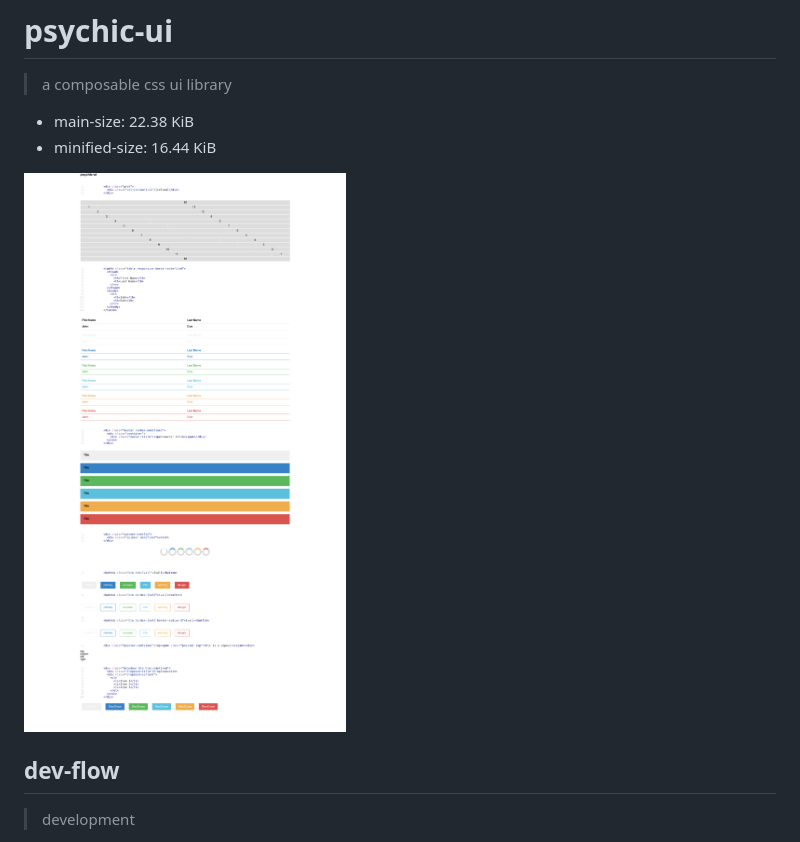
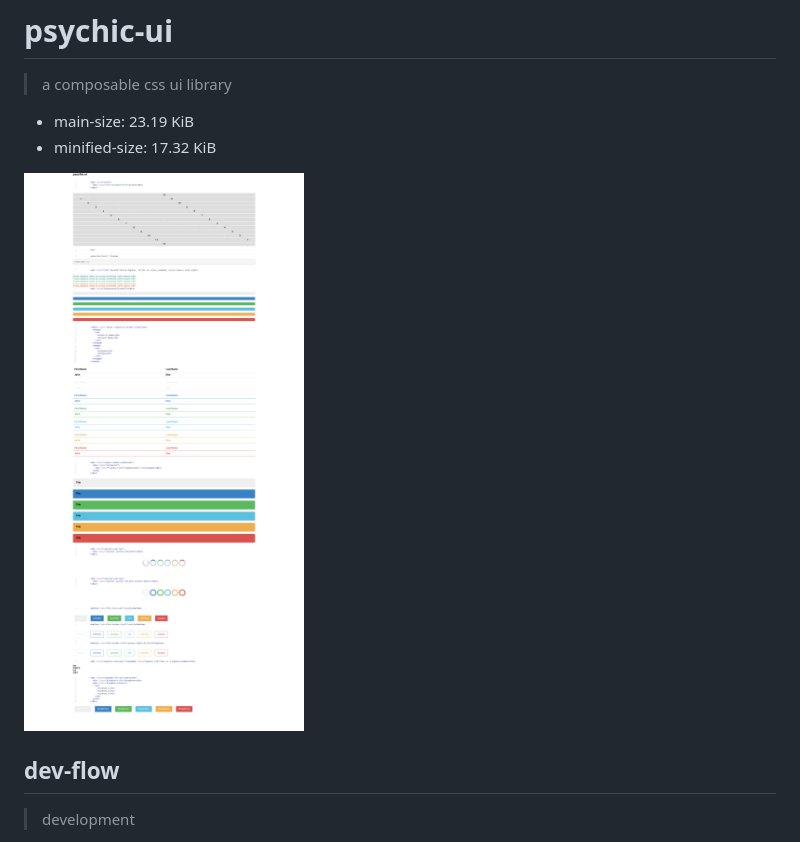
Before and after one commit to gabrielcsapo/psychic.css, a Markdown page: README.md, the part around the change. Drawn GitHub-style; pictures changed too: examples/assets/doc.png.

```diff
--- a/README.md
+++ b/README.md
@@ -1,8 +1,8 @@
 # psychic-ui
 
 > a composable css ui library
-- main-size: 22.38 KiB
-- minified-size: 16.44 KiB
+- main-size: 23.19 KiB
+- minified-size: 17.32 KiB
 
 ![Doc Page](examples/assets/doc.png)
 
```
Also changed, not shown: 12 other files.
